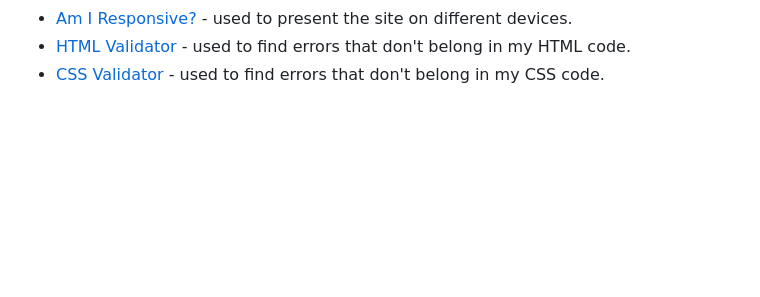
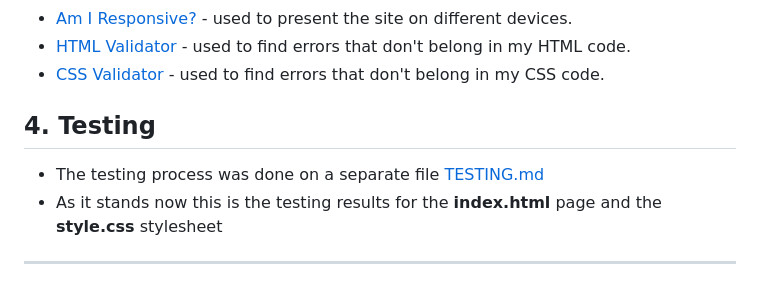
Before and after one commit to CHAMPION316/Gourmet-Chow, a Markdown page: README.md, the part around the change. Drawn GitHub-style; blank space fills up the shorter version.

Commit message:
Added TESTING.M file with images of the current test results and updated README.md

```diff
--- a/README.md
+++ b/README.md
@@ -86,3 +86,10 @@ At this point in time I only have the index.html page running but will implement
 - [Am I Responsive?](http://ami.responsivedesign.is/) - used to present the site on different devices.
 - [HTML Validator](https://validator.w3.org/) - used to find errors that don't belong in my HTML code.
 - [CSS Validator](https://jigsaw.w3.org/css-validator/) - used to find errors that don't belong in my CSS code.
+
+## 4. Testing
+
+- The testing process was done on a separate file [TESTING.md](TESTING.md)
+- As it stands now this is the testing results for the **index.html** page and the **style.css** stylesheet
+
+----
```
Also changed, not shown: TESTING.md (added, +15 -0 lines), readme-files/css-validator-chow.jpg (added), readme-files/html-validator-chow.jpg (added).
